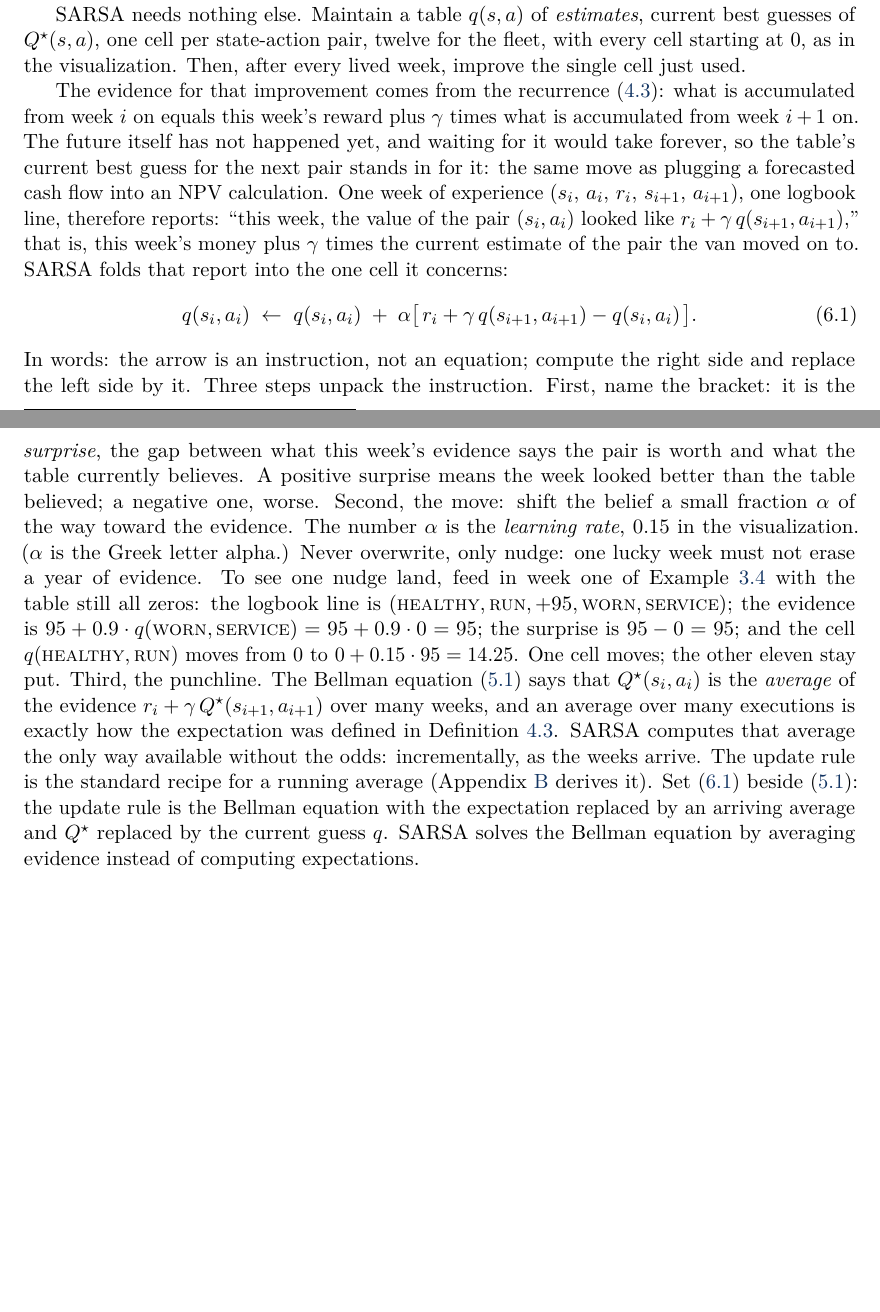
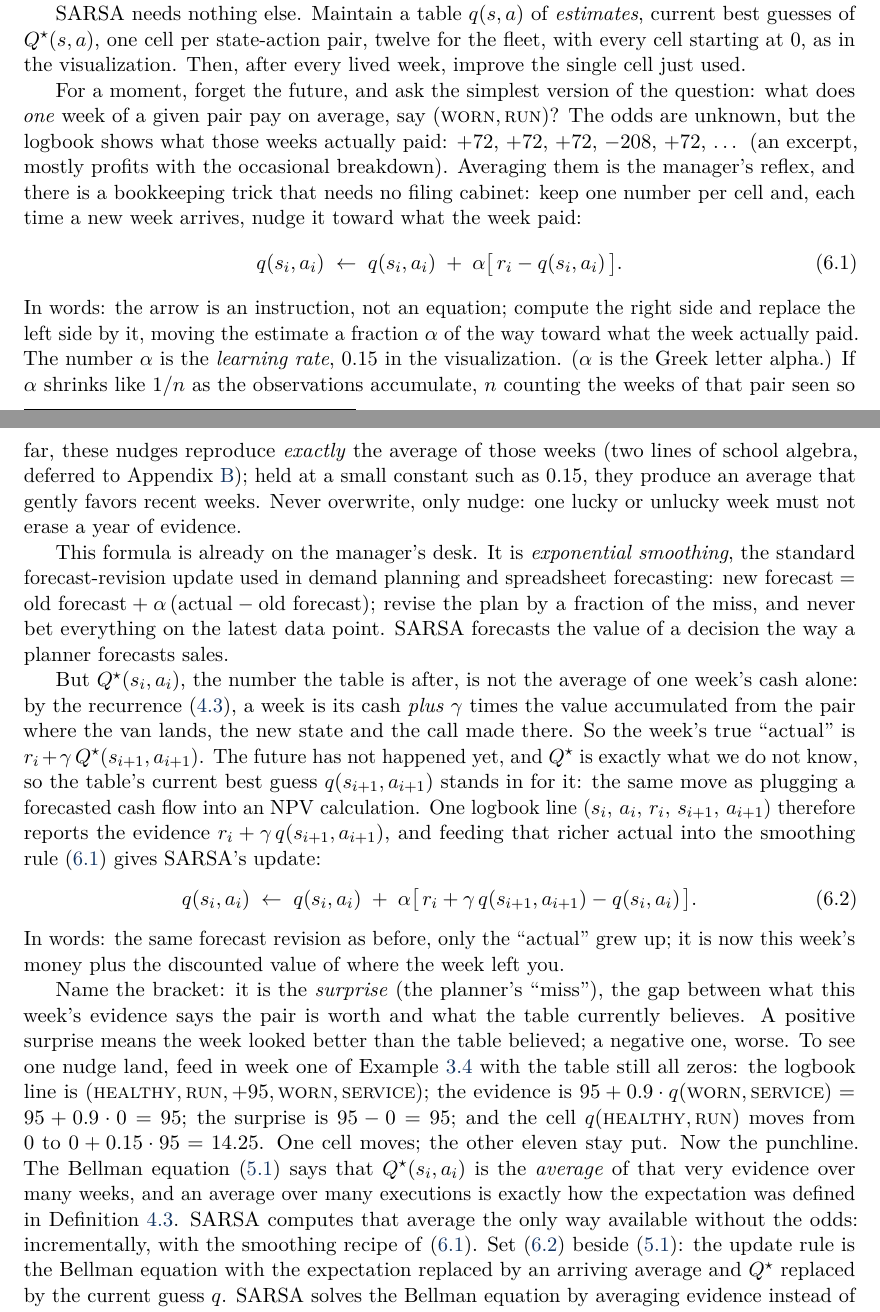
Before and after one commit to sml-fs26/classic_rl, a LaTeX document (lecture_notes/reinforcement_learning.tex): two parts of pages 5 and 6 of 7 before the commit and two parts of pages 5 and 6 of 8 after it, joined at a grey line, cut so that both start at the same text, the shorter picture padded with empty space. Compiled offline with pdfLaTeX.

Commit message:
lecture_notes: build the SARSA update gradually (running average -> smoothing -> future)
Section 6 now assembles the update rule in five beats instead of
presenting it cold: a cash-only running-average rule (6.1) answers
'what does one week of (WORN,RUN) pay on average?', the rule is
anchored as exponential smoothing (the demand-planner's forecast
revision), and the full SARSA update (6.2) arrives as the same
revision with the actual enriched by the discounted future via the
recurrence. Appendix B now delivers the algebra promised inline.

Co-Authored-By: Claude Fable 5 <noreply@anthropic.com>

```diff
--- a/lecture_notes/reinforcement_learning.tex
+++ b/lecture_notes/reinforcement_learning.tex
@@ -340,43 +339,67 @@ guesses of $Q^\star(s, a)$, one cell per state-action pair, twelve for the fleet
 every cell starting at $0$, as in the visualization. Then, after every lived week, improve
 the single cell just used.
 
-The evidence for that improvement comes from the recurrence~\eqref{eq:recurrence}: what is
-accumulated from week $i$ on equals this week's reward plus $\gamma$ times what is
-accumulated from week $i+1$ on. The future itself has not happened yet, and waiting for
-it would take forever, so the table's current best guess for the next pair stands in for
-it: the same move as plugging a forecasted cash flow into an NPV calculation. One week of
-experience $(s_i,\, a_i,\, r_i,\, s_{i+1},\, a_{i+1})$, one logbook line, therefore reports: ``this
-week, the value of the pair $(s_i, a_i)$ looked like
-$r_i + \gamma\, q(s_{i+1}, a_{i+1})$,'' that is, this week's money plus $\gamma$ times the
-current estimate of the pair the van moved on to. SARSA folds that report into the one
-cell it concerns:
+For a moment, forget the future, and ask the simplest version of the question: what does
+\emph{one} week of a given pair pay on average, say $(\sa{worn}, \sa{run})$? The odds are
+unknown, but the logbook shows what those weeks actually paid: $+72$, $+72$, $+72$,
+$-208$, $+72$, \dots{} (an excerpt, mostly profits with the occasional breakdown).
+Averaging them is the manager's reflex, and there is a bookkeeping trick that needs no
+filing cabinet: keep one number per cell and, each time a new week arrives, nudge it
+toward what the week paid:
+\begin{equation}\label{eq:cashrule}
+q(s_i, a_i) \;\leftarrow\; q(s_i, a_i) \;+\; \alpha \bigl[\, r_i - q(s_i, a_i) \,\bigr].
+\end{equation}
+In words: the arrow is an instruction, not an equation; compute the right side and replace
+the left side by it, moving the estimate a fraction $\alpha$ of the way toward what the
+week actually paid. The number $\alpha$ is the \emph{learning rate}, $0.15$ in the
+visualization. ($\alpha$ is the Greek letter alpha.) If $\alpha$ shrinks like $1/n$ as
+the observations accumulate, $n$ counting the weeks of that pair seen so far, these
+nudges reproduce \emph{exactly} the average of those weeks (two lines of school algebra,
+deferred to Appendix~\ref{app:runavg}); held at a small constant such as $0.15$, they
+produce an average that gently favors recent weeks. Never overwrite, only nudge: one
+lucky or unlucky week must not erase a year of evidence.
+
+This formula is already on the manager's desk. It is \emph{exponential smoothing}, the
+standard forecast-revision update used in demand planning and spreadsheet forecasting:
+$\text{new forecast} = \text{old forecast} + \alpha\,(\text{actual} - \text{old forecast})$;
+revise the plan by a fraction of the miss, and never bet everything on the latest data
+point. SARSA forecasts the value of a decision the way a planner forecasts sales.
+
+But $Q^\star(s_i, a_i)$, the number the table is after, is not the average of one week's
+cash alone: by the recurrence~\eqref{eq:recurrence}, a week is its cash \emph{plus}
+$\gamma$ times the value accumulated from the pair where the van lands, the new state
+and the call made there. So the week's true ``actual'' is
+$r_i + \gamma\, Q^\star(s_{i+1}, a_{i+1})$. The future has not
+happened yet, and $Q^\star$ is exactly what we do not know, so the table's current best
+guess $q(s_{i+1}, a_{i+1})$ stands in for it: the same move as plugging a forecasted
+cash flow into an NPV calculation. One logbook line
+$(s_i,\, a_i,\, r_i,\, s_{i+1},\, a_{i+1})$ therefore reports the evidence
+$r_i + \gamma\, q(s_{i+1}, a_{i+1})$, and feeding that richer actual into the smoothing
+rule~\eqref{eq:cashrule} gives SARSA's update:
 \begin{equation}\label{eq:sarsa}
 q(s_i, a_i) \;\leftarrow\; q(s_i, a_i)
 \;+\; \alpha \bigl[\, r_i + \gamma\, q(s_{i+1}, a_{i+1}) - q(s_i, a_i) \,\bigr].
 \end{equation}
-In words: the arrow is an instruction, not an equation; compute the right side and replace
-the left side by it. Three steps unpack the instruction. First, name the bracket: it is
-the \emph{surprise}, the gap between what this week's evidence says the pair is worth and
-what the table currently believes. A positive surprise means the week looked better than
-the table believed; a negative one, worse. Second, the move: shift the belief a small
-fraction $\alpha$ of the way toward the evidence. The number $\alpha$ is the
-\emph{learning rate}, $0.15$ in the visualization. ($\alpha$ is the Greek letter alpha.)
-Never overwrite, only nudge: one lucky week must not erase a year of evidence. To see one
-nudge land, feed in week one of Example~\ref{ex:trajectory} with the table still all
-zeros: the logbook line is $(\sa{healthy}, \sa{run}, +95, \sa{worn}, \sa{service})$; the
-evidence is $95 + 0.9 \cdot q(\sa{worn}, \sa{service}) = 95 + 0.9 \cdot 0 = 95$; the
-surprise is $95 - 0 = 95$; and the cell $q(\sa{healthy}, \sa{run})$ moves from $0$ to
-$0 + 0.15 \cdot 95 = 14.25$. One cell moves; the other eleven stay put. Third, the
-punchline. The Bellman
-equation~\eqref{eq:bellman} says that $Q^\star(s_i, a_i)$ is the \emph{average} of the
-evidence $r_i + \gamma\, Q^\star(s_{i+1}, a_{i+1})$ over many weeks, and an average over
-many executions is exactly how the expectation was defined in
-Definition~\ref{def:expectation}. SARSA computes that average the only way available
-without the odds: incrementally, as the weeks arrive. The update rule is the standard
-recipe for a running average (Appendix~\ref{app:runavg} derives it). Set \eqref{eq:sarsa}
-beside~\eqref{eq:bellman}: the update rule is the Bellman equation with the expectation
-replaced by an arriving average and $Q^\star$ replaced by the current guess $q$. SARSA
-solves the Bellman equation by averaging evidence instead of computing expectations.
+In words: the same forecast revision as before, only the ``actual'' grew up; it is now
+this week's money plus the discounted value of where the week left you.
+
+Name the bracket: it is the \emph{surprise} (the planner's ``miss''), the gap between
+what this week's evidence says the pair is worth and what the table currently believes.
+A positive surprise means the week looked better than the table believed; a negative
+one, worse. To see one nudge land, feed in week one of Example~\ref{ex:trajectory} with
+the table still all zeros: the
+logbook line is $(\sa{healthy}, \sa{run}, +95, \sa{worn}, \sa{service})$; the evidence is
+$95 + 0.9 \cdot q(\sa{worn}, \sa{service}) = 95 + 0.9 \cdot 0 = 95$; the surprise is
+$95 - 0 = 95$; and the cell $q(\sa{healthy}, \sa{run})$ moves from $0$ to
+$0 + 0.15 \cdot 95 = 14.25$. One cell moves; the other eleven stay put. Now the
+punchline. The Bellman equation~\eqref{eq:bellman} says that $Q^\star(s_i, a_i)$ is the
+\emph{average} of that very evidence over many weeks, and an average over many executions
+is exactly how the expectation was defined in Definition~\ref{def:expectation}. SARSA
+computes that average the only way available without the odds: incrementally, with the
+smoothing recipe of~\eqref{eq:cashrule}. Set \eqref{eq:sarsa} beside~\eqref{eq:bellman}:
+the update rule is the Bellman equation with the expectation replaced by an arriving
+average and $Q^\star$ replaced by the current guess $q$. SARSA solves the Bellman
+equation by averaging evidence instead of computing expectations.
 
 \begin{remark}
 The name SARSA spells the five logbook entries each update consumes: State, Action,
```
Also changed, not shown: lecture_notes/reinforcement_learning.pdf, lecture_notes/reinforcement_learning.tex (12 more changed lines).
